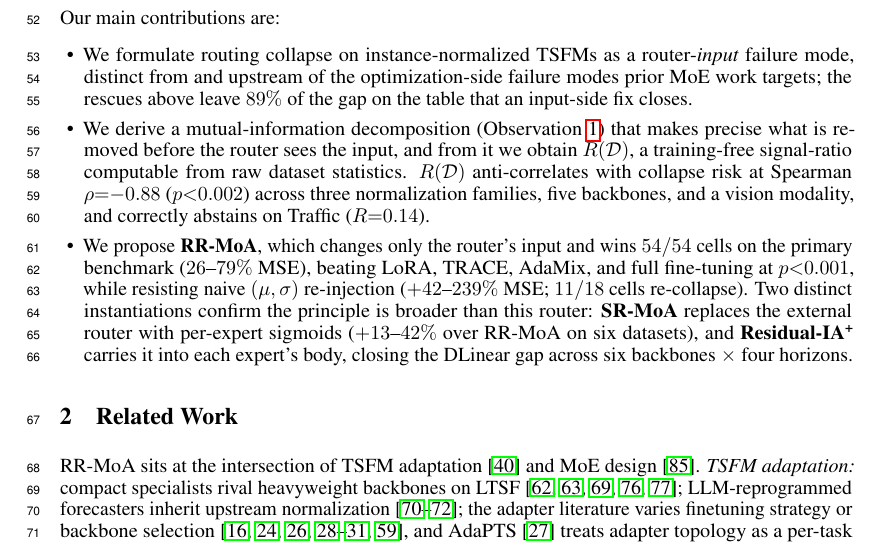
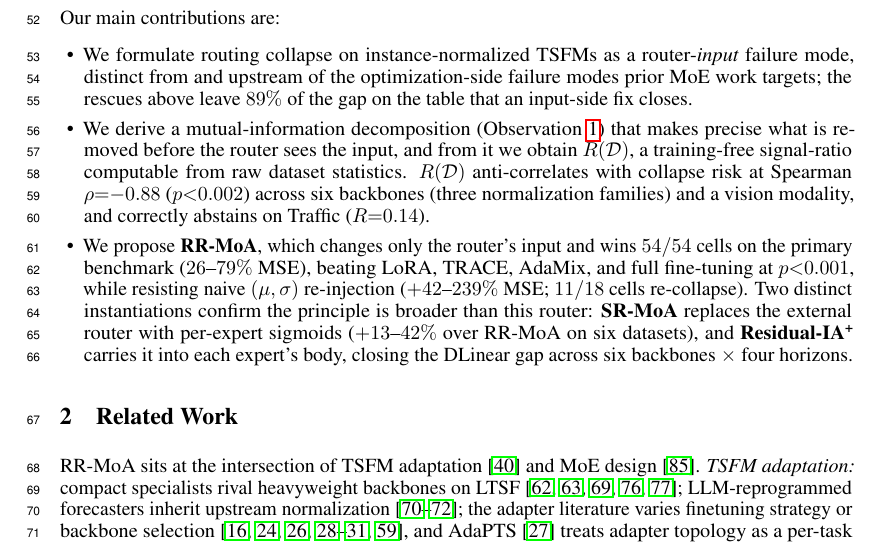
Before and after one commit to henryph24/neuralips26, a LaTeX paper (main.tex): part of page 2 of 50, cut so that both start at the same text. Compiled offline with pdfLaTeX.

Commit message:
docs(paper): correct backbone count from five to six
§4.1 listed six backbone checkpoints (MOMENT-small, MOMENT-large, Moirai,
Moirai-MoE, Chronos, Timer-XL) but said "five backbones" — App F's backbone
specifications enumerate all six separately. Fix the §4.1 count and align
the line-75 contribution claim ("six backbones (three normalization
families)") so the intro and Setup agree.

Untouched: cross-backbone Residual-IA+ (App. T) and cross-backbone RR-MoA
(App. R) say "five backbones", which is consistent within their scope —
five non-primary backbones excluding the home MOMENT-small.

Entire-Checkpoint: 662a301bd194

```diff
--- a/main.tex
+++ b/main.tex
@@ -72,7 +72,7 @@ We apply a minimal causal intervention: route on $\mathbf{X}_\text{raw}$, the in
 Our main contributions are:
 \begin{itemize}[leftmargin=1.2em, itemsep=0.15em, topsep=0.2em]
 \item We formulate routing collapse on instance-normalized TSFMs as a router-\emph{input} failure mode, distinct from and upstream of the optimization-side failure modes prior MoE work targets; the rescues above leave $89\%$ of the gap on the table that an input-side fix closes.
-\item We derive a mutual-information decomposition (Observation~\ref{obs:routing_loss}) that makes precise what is removed before the router sees the input, and from it we obtain $R(\mathcal{D})$, a training-free signal-ratio computable from raw dataset statistics. $R(\mathcal{D})$ anti-correlates with collapse risk at Spearman $\rho{=}{-}0.88$ ($p{<}0.002$) across three normalization families, five backbones, and a vision modality, and correctly abstains on Traffic ($R{=}0.14$).
+\item We derive a mutual-information decomposition (Observation~\ref{obs:routing_loss}) that makes precise what is removed before the router sees the input, and from it we obtain $R(\mathcal{D})$, a training-free signal-ratio computable from raw dataset statistics. $R(\mathcal{D})$ anti-correlates with collapse risk at Spearman $\rho{=}{-}0.88$ ($p{<}0.002$) across six backbones (three normalization families) and a vision modality, and correctly abstains on Traffic ($R{=}0.14$).
 \item We propose \textbf{RR-MoA}, which changes only the router's input and wins $54/54$ cells on the primary benchmark ($26$--$79\%$ MSE), beating LoRA, TRACE, AdaMix, and full fine-tuning at $p{<}0.001$, while resisting naive $(\mu,\sigma)$ re-injection ($+42$--$239\%$ MSE; $11/18$ cells re-collapse). Two distinct instantiations confirm the principle is broader than this router: \textbf{SR-MoA} replaces the external router with per-expert sigmoids ($+13$--$42\%$ over RR-MoA on six datasets), and \textbf{Residual-IA\textsuperscript{+}} carries it into each expert's body, closing the DLinear gap across six backbones $\times$ four horizons.
 \end{itemize}
 
```
Also changed, not shown: main.tex (2 more changed lines).
